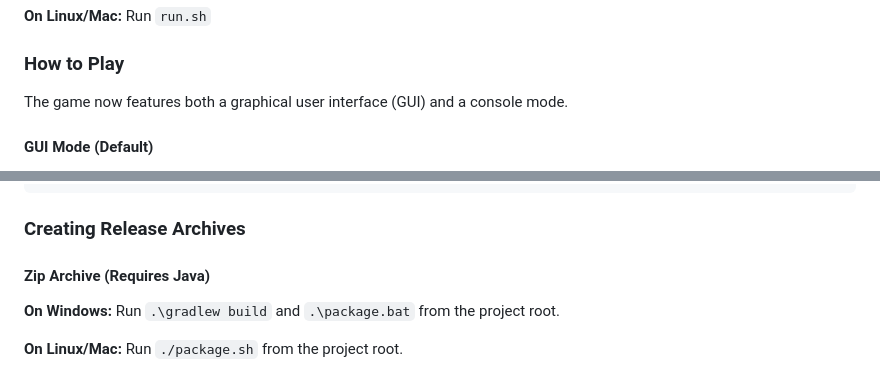
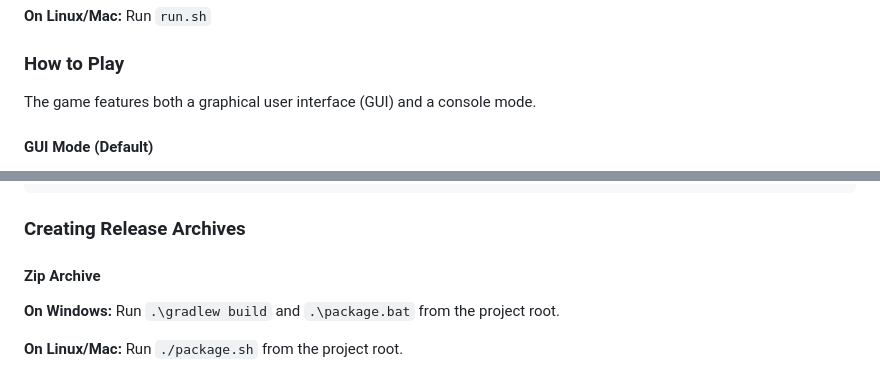
Before and after one commit to Project516/NumberGuessingGame, a Markdown page: README.md, 2 parts joined by grey strips. Drawn GitHub-style.

```diff
--- a/README.md
+++ b/README.md
@@ -75,7 +75,7 @@ Run `run.sh`
 
 ### How to Play
 
-The game now features both a graphical user interface (GUI) and a console mode.
+The game features both a graphical user interface (GUI) and a console mode.
 
 #### GUI Mode (Default)
 
@@ -151,7 +150,7 @@ From the project root:
 
 ### Creating Release Archives
 
-#### Zip Archive (Requires Java)
+#### Zip Archive
 
 **On Windows:**
 Run `.\gradlew build` and `.\package.bat` from the project root.
```
Also changed, not shown: other parts of README.md (+8 -9 lines).
